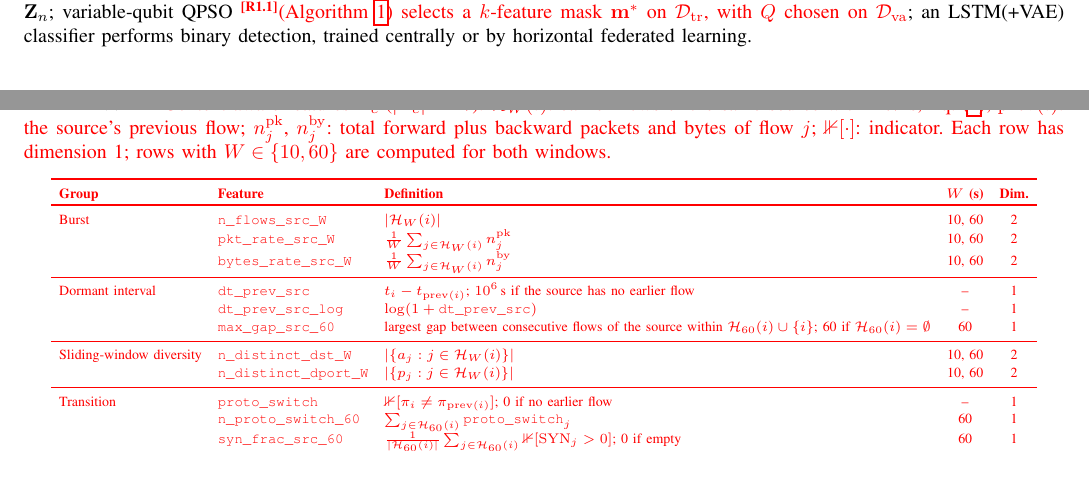
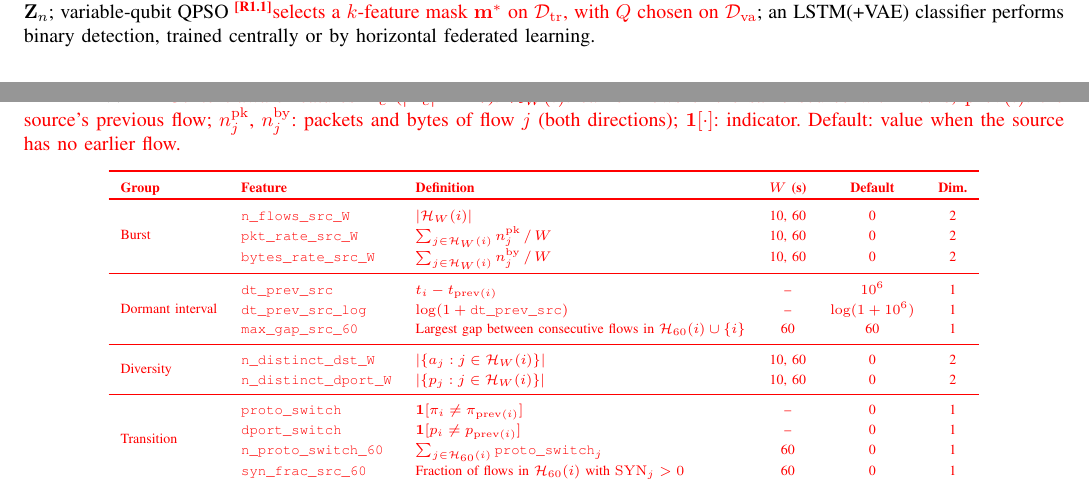
Before and after one commit to CHYMEE/conquest, a LaTeX paper (paper/revision.tex): two parts of pages 5 and 6 of 24, joined at a grey line, cut so that both start at the same text. Compiled offline with pdfLaTeX; a missing font is replaced by an installed copy or a similar font; a LaTeX package or settings file that is missing is left out.

Commit message:
Revision: cleaner context-feature table; fix Fig. 1 caption brace
Co-Authored-By: Claude Opus 5.5 <noreply@anthropic.com>

```diff
--- a/paper/revision.tex
+++ b/paper/revision.tex
@@ -462,7 +462,7 @@ data, in both training regimes.
 \begin{figure*}[!htbp]
     \centering
 \includegraphics[width=0.8\linewidth]{images/CON-PICTURE2_rev.png}
-    \caption{CONQUEST architecture. Static flow descriptors $\mathbf{F}_s$ and context features $\mathbf{F}_c$ are fused into the normalized representation $\mathbf{Z}_n$; variable-qubit QPSO \rev{R1.1}\textcolor{red}{(Algorithm~\ref{alg:qpso}) selects a $k$-feature mask $\mathbf{m}^{*}$ on $\mathcal{D}_{\rm tr}$, with $Q$ chosen on $\mathcal{D}_{\rm va}$}; an LSTM(+VAE) classifier performs binary detection, trained centrally or by horizontal federated learning.}
+    \caption{CONQUEST architecture. Static flow descriptors $\mathbf{F}_s$ and context features $\mathbf{F}_c$ are fused into the normalized representation $\mathbf{Z}_n$; variable-qubit QPSO \rev{R1.1}\textcolor{red}{selects a $k$-feature mask $\mathbf{m}^{*}$ on $\mathcal{D}_{\rm tr}$, with $Q$ chosen on $\mathcal{D}_{\rm va}$}; an LSTM(+VAE) classifier performs binary detection, trained centrally or by horizontal federated learning.}
 \label{fig:conquest_architecture}
 \end{figure*}
 
@@ -531,36 +531,39 @@ reported in Section~\ref{subsec:obj2_latency}.}
 \scriptsize
 \caption{\rev{R1.7}\textcolor{red}{Context-aware features
 $\mathbf{F}_c$ ($|\mathbf{F}_c|=17$). $\mathcal{H}_W(i)$: earlier
-flows of the same source within $W$\,s, Eq.~\eqref{eq:context_history};
-$\mathrm{prev}(i)$: the source's previous flow; $n^{\rm pk}_j$,
-$n^{\rm by}_j$: total forward plus backward packets and bytes of flow
-$j$; $\mathbb{1}[\cdot]$: indicator. Each row has dimension 1; rows
-with $W\in\{10,60\}$ are computed for both windows.}}
+flows of the same source within $W$\,s; $\mathrm{prev}(i)$: the
+source's previous flow; $n^{\rm pk}_j$, $n^{\rm by}_j$: packets and
+bytes of flow $j$ (both directions); $\mathbf{1}[\cdot]$: indicator.
+Default: value when the source has no earlier flow.}}
 \label{tab:context_features}
 \color{red}
-\setlength{\tabcolsep}{4pt}
-\renewcommand{\arraystretch}{1.12}
-\begin{tabular}{l l l c c}
-\hline\toprule
-\textbf{Group} & \textbf{Feature} & \textbf{Definition} & \textbf{$W$ (s)} & \textbf{Dim.} \\
-\hline\toprule
-Burst & \texttt{n\_flows\_src\_W} & $|\mathcal{H}_W(i)|$ & 10, 60 & 2 \\
-      & \texttt{pkt\_rate\_src\_W} & $\frac{1}{W}\sum_{j\in\mathcal{H}_W(i)} n^{\rm pk}_j$ & 10, 60 & 2 \\
-      & \texttt{bytes\_rate\_src\_W} & $\frac{1}{W}\sum_{j\in\mathcal{H}_W(i)} n^{\rm by}_j$ & 10, 60 & 2 \\
-\midrule
-Dormant interval & \texttt{dt\_prev\_src} & $t_i-t_{\mathrm{prev}(i)}$; $10^{6}$\,s if the source has no earlier flow & -- & 1 \\
-      & \texttt{dt\_prev\_src\_log} & $\log(1+\texttt{dt\_prev\_src})$ & -- & 1 \\
-      & \texttt{max\_gap\_src\_60} & largest gap between consecutive flows of the source within $\mathcal{H}_{60}(i)\cup\{i\}$; 60 if $\mathcal{H}_{60}(i)=\emptyset$ & 60 & 1 \\
-\midrule
-Sliding-window diversity & \texttt{n\_distinct\_dst\_W} & $|\{a_j: j\in\mathcal{H}_W(i)\}|$ & 10, 60 & 2 \\
-      & \texttt{n\_distinct\_dport\_W} & $|\{p_j: j\in\mathcal{H}_W(i)\}|$ & 10, 60 & 2 \\
-\midrule
-Transition & \texttt{proto\_switch} & $\mathbb{1}[\pi_i\neq\pi_{\mathrm{prev}(i)}]$; 0 if no earlier flow & -- & 1 \\
-      & \texttt{n\_proto\_switch\_60} & $\sum_{j\in\mathcal{H}_{60}(i)} \texttt{proto\_switch}_j$ & 60 & 1 \\
-      & \texttt{syn\_frac\_src\_60} & $\frac{1}{|\mathcal{H}_{60}(i)|}\sum_{j\in\mathcal{H}_{60}(i)} \mathbb{1}[\mathrm{SYN}_j>0]$; 0 if empty & 60 & 1 \\
-      & \texttt{dport\_switch} & $\mathbb{1}[p_i\neq p_{\mathrm{prev}(i)}]$; 0 if no earlier flow & -- & 1 \\
-\midrule
-\multicolumn{4}{l}{\textbf{Total} (burst 6, dormant interval 3, diversity 4, transition 4)} & \textbf{17} \\
+\setlength{\tabcolsep}{6pt}
+\renewcommand{\arraystretch}{1.25}
+\begin{tabular}{l l l c c c}
+\hline\toprule
+\textbf{Group} & \textbf{Feature} & \textbf{Definition} & \textbf{$W$ (s)} & \textbf{Default} & \textbf{Dim.} \\
+\hline\toprule
+\multirow{3}{*}{Burst}
+ & \texttt{n\_flows\_src\_W}    & $|\mathcal{H}_W(i)|$ & 10, 60 & 0 & 2 \\
+ & \texttt{pkt\_rate\_src\_W}   & $\sum_{j\in\mathcal{H}_W(i)} n^{\rm pk}_j \,/\, W$ & 10, 60 & 0 & 2 \\
+ & \texttt{bytes\_rate\_src\_W} & $\sum_{j\in\mathcal{H}_W(i)} n^{\rm by}_j \,/\, W$ & 10, 60 & 0 & 2 \\
+\midrule
+\multirow{3}{*}{Dormant interval}
+ & \texttt{dt\_prev\_src}     & $t_i-t_{\mathrm{prev}(i)}$ & -- & $10^{6}$ & 1 \\
+ & \texttt{dt\_prev\_src\_log} & $\log(1+\texttt{dt\_prev\_src})$ & -- & $\log(1+10^{6})$ & 1 \\
+ & \texttt{max\_gap\_src\_60}  & Largest gap between consecutive flows in $\mathcal{H}_{60}(i)\cup\{i\}$ & 60 & 60 & 1 \\
+\midrule
+\multirow{2}{*}{Diversity}
+ & \texttt{n\_distinct\_dst\_W}   & $|\{a_j: j\in\mathcal{H}_W(i)\}|$ & 10, 60 & 0 & 2 \\
+ & \texttt{n\_distinct\_dport\_W} & $|\{p_j: j\in\mathcal{H}_W(i)\}|$ & 10, 60 & 0 & 2 \\
+\midrule
+\multirow{4}{*}{Transition}
+ & \texttt{proto\_switch}       & $\mathbf{1}[\pi_i\neq\pi_{\mathrm{prev}(i)}]$ & -- & 0 & 1 \\
+ & \texttt{dport\_switch}       & $\mathbf{1}[p_i\neq p_{\mathrm{prev}(i)}]$ & -- & 0 & 1 \\
+ & \texttt{n\_proto\_switch\_60} & $\sum_{j\in\mathcal{H}_{60}(i)} \texttt{proto\_switch}_j$ & 60 & 0 & 1 \\
+ & \texttt{syn\_frac\_src\_60}  & Fraction of flows in $\mathcal{H}_{60}(i)$ with $\mathrm{SYN}_j>0$ & 60 & 0 & 1 \\
+\midrule
+\multicolumn{5}{l}{\textbf{Total} (burst 6, dormant interval 3, diversity 4, transition 4)} & \textbf{17} \\
 \hline\toprule
 \end{tabular}
 \end{table*}
```
